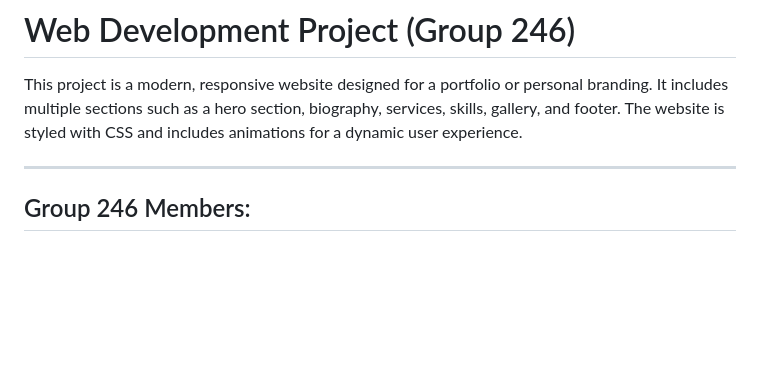
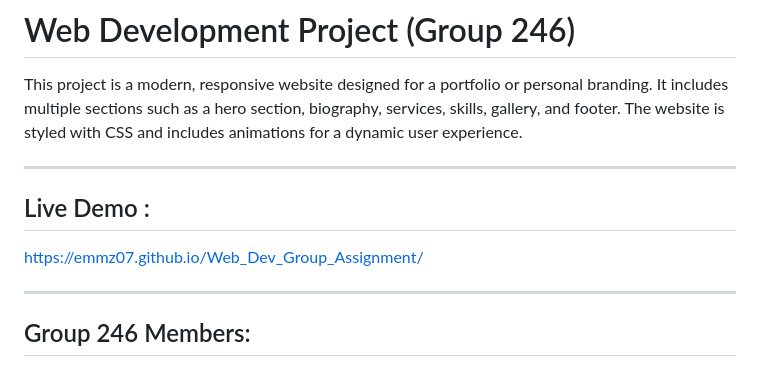
Before and after one commit to Emmz07/Web_Dev_Group_Assignment, a Markdown page: README.md, the part around the change. Rendered like a GitHub page; blank space fills up the shorter version.

```diff
--- a/README.md
+++ b/README.md
@@ -1,6 +1,11 @@
 # Web Development Project (Group 246)
 
 This project is a modern, responsive website designed for a portfolio or personal branding. It includes multiple sections such as a hero section, biography, services, skills, gallery, and footer. The website is styled with CSS and includes animations for a dynamic user experience.
+
+---
+
+## Live Demo :
+https://emmz07.github.io/Web_Dev_Group_Assignment/
 
 ---
 
```
